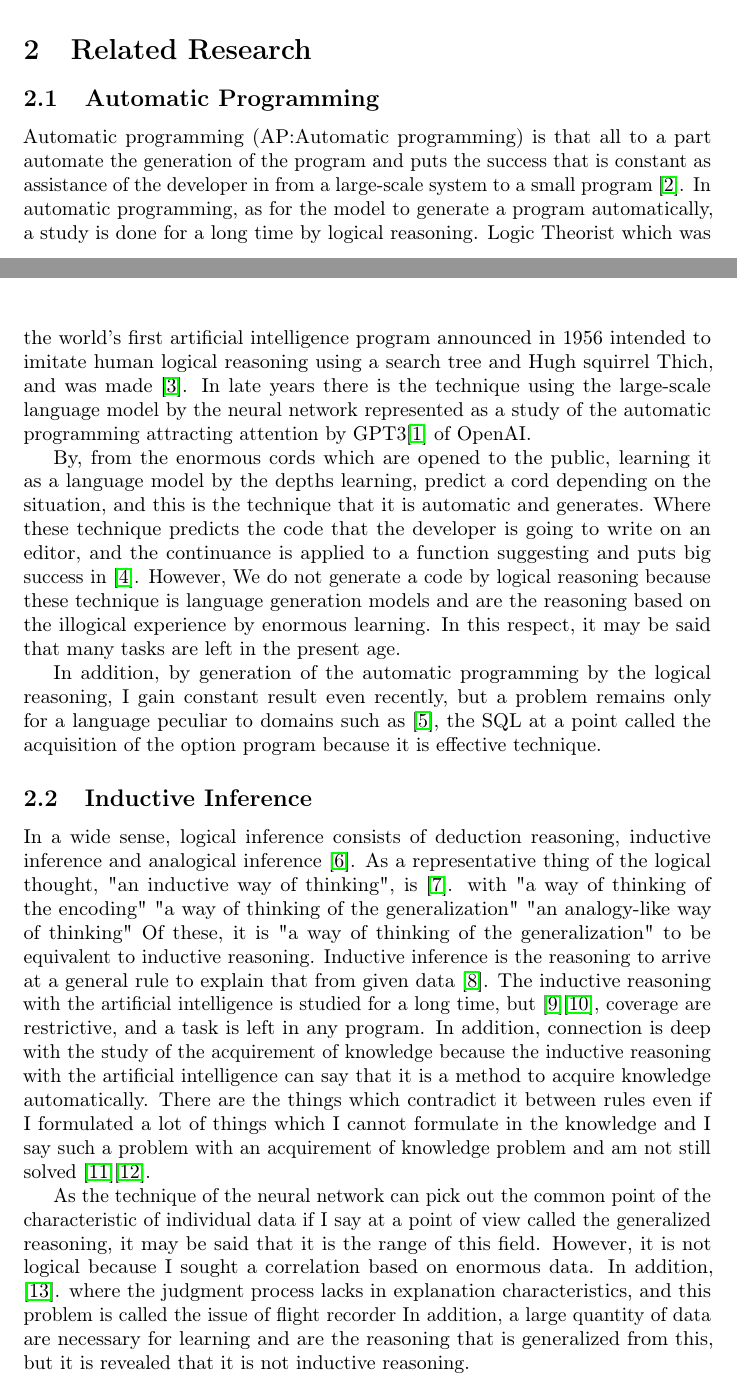
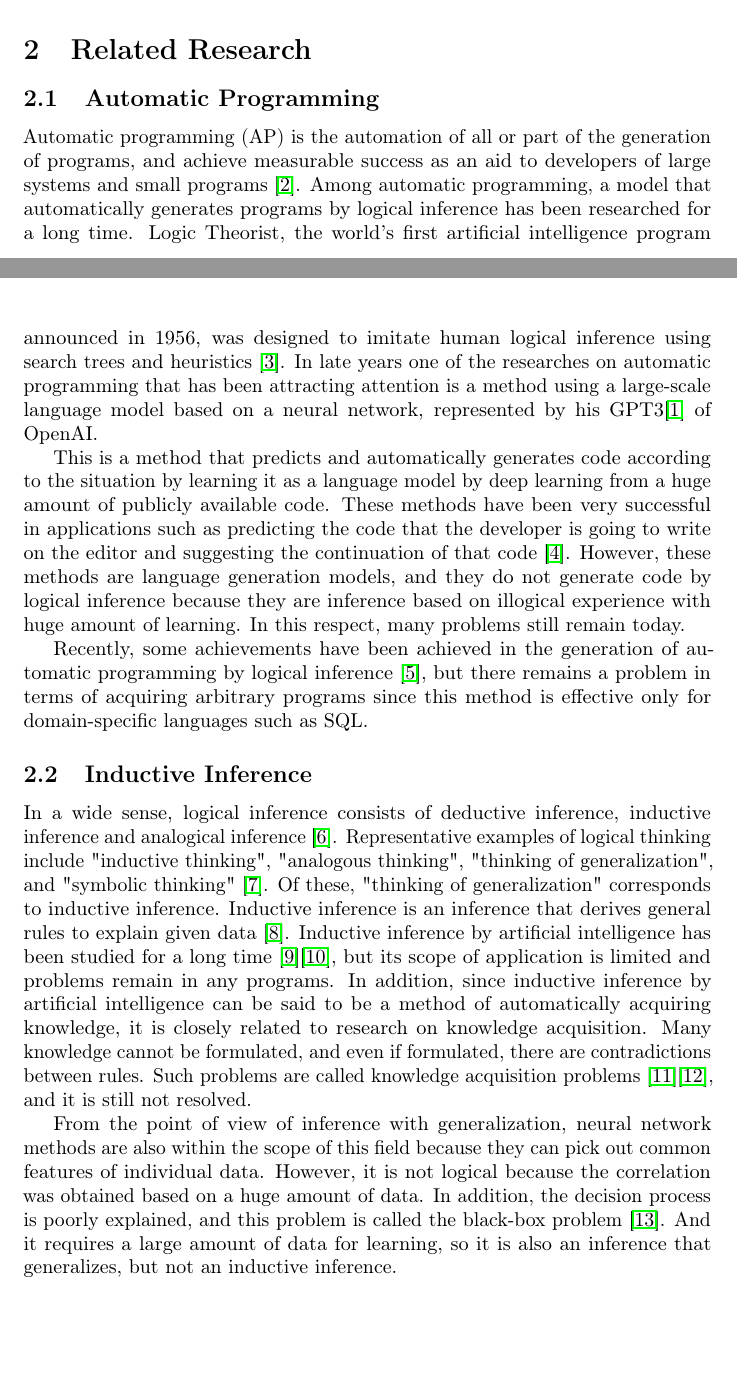
Before and after one commit to Amplil/jsai_np4g, a LaTeX paper (np4g-en.tex): two parts of pages 2 and 3 of 17, joined at a grey line, cut so that both start at the same text, the shorter picture padded with empty space. Compiled offline with pdfLaTeX; a LaTeX package or settings file that is missing is left out.

Commit message:
訳の直し　帰納推論まで

```diff
--- a/np4g-en.tex
+++ b/np4g-en.tex
@@ -111,31 +111,31 @@ The source code of NP4G is available on GitHub as a public repository \footnotem
 \section{Related Research}
 \subsection{Automatic Programming}
 \label{sec:headings}
-Automatic programming (AP:Automatic programming) is that all to a part automate the generation of the program and puts the success that is constant as assistance of the developer in from a large-scale system to a small program \cite{AutomaticProgramming}.
-In automatic programming, as for the model to generate a program automatically, a study is done for a long time by logical reasoning.
-Logic Theorist which was the world's first artificial intelligence program announced in 1956 intended to imitate human logical reasoning using a search tree and Hugh squirrel Thich, and was made \cite{LogicTheorist}.
-In late years there is the technique using the large-scale language model by the neural network represented as a study of the automatic programming attracting attention by GPT3\cite{gpt3} of OpenAI.
+Automatic programming (AP) is the automation of all or part of the generation of programs, and achieve measurable success as an aid to developers of large systems and small programs \cite{AutomaticProgramming}.
+Among automatic programming, a model that automatically generates programs by logical inference has been researched for a long time.
+Logic Theorist, the world's first artificial intelligence program announced in 1956, was designed to imitate human logical inference using search trees and heuristics \cite{LogicTheorist}.
+In late years one of the researches on automatic programming that has been attracting attention is a method using a large-scale language model based on a neural network, represented by his GPT3\cite{gpt3} of OpenAI.
 
-By, from the enormous cords which are opened to the public, learning it as a language model by the depths learning, predict a cord depending on the situation, and this is the technique that it is automatic and generates.
-Where these technique predicts the code that the developer is going to write on an editor, and the continuance is applied to a function suggesting and puts big success in \cite{copilot}.
-However, We do not generate a code by logical reasoning because these technique is language generation models and are the reasoning based on the illogical experience by enormous learning.
-In this respect, it may be said that many tasks are left in the present age.
+This is a method that predicts and automatically generates code according to the situation by learning it as a language model by deep learning from a huge amount of publicly available code.
+These methods have been very successful in applications such as predicting the code that the developer is going to write on the editor and suggesting the continuation of that code \cite{copilot}.
+However, these methods are language generation models, and they do not generate code by logical inference because they are inference based on illogical experience with huge amount of learning.
+In this respect, many problems still remain today.
 
-In addition, by generation of the automatic programming by the logical reasoning, I gain constant result even recently, but a problem remains only for a language peculiar to domains such as \cite{palsql}, the SQL at a point called the acquisition of the option program because it is effective technique.
+Recently, some achievements have been achieved in the generation of automatic programming by logical inference \cite{palsql}, but there remains a problem in terms of acquiring arbitrary programs since this method is effective only for domain-specific languages such as SQL.
 
 \subsection {Inductive Inference}
-In a wide sense, logical inference consists of deduction reasoning, inductive inference and analogical inference \cite{math300}.
-As a representative thing of the logical thought, "an inductive way of thinking", is \cite{saito:11}. with "a way of thinking of the encoding" "a way of thinking of the generalization" "an analogy-like way of thinking"
-Of these, it is "a way of thinking of the generalization" to be equivalent to inductive reasoning.
-Inductive inference is the reasoning to arrive at a general rule to explain that from given data \cite {inductive-reasoning}.
-The inductive reasoning with the artificial intelligence is studied for a long time, but \cite{CASE1983193}\cite{4767034}, coverage are restrictive, and a task is left in any program.
-In addition, connection is deep with the study of the acquirement of knowledge because the inductive reasoning with the artificial intelligence can say that it is a method to acquire knowledge automatically.
-There are the things which contradict it between rules even if I formulated a lot of things which I cannot formulate in the knowledge and I say such a problem with an acquirement of knowledge problem and am not still solved \cite{KnowledgeAI}\cite{KAIssues}.
+In a wide sense, logical inference consists of deductive inference, inductive inference and analogical inference \cite{math300}.
+Representative examples of logical thinking include "inductive thinking", "analogous thinking", "thinking of generalization", and "symbolic thinking" \cite{saito:11}.
+Of these, "thinking of generalization" corresponds to inductive inference.
+Inductive inference is an inference that derives general rules to explain given data \cite {inductive-reasoning}.
+Inductive inference by artificial intelligence has been studied for a long time \cite{CASE1983193}\cite{4767034}, but its scope of application is limited and problems remain in any programs.
+In addition, since inductive inference by artificial intelligence can be said to be a method of automatically acquiring knowledge, it is closely related to research on knowledge acquisition.
+Many knowledge cannot be formulated, and even if formulated, there are contradictions between rules. Such problems are called knowledge acquisition problems \cite{KnowledgeAI}\cite{KAIssues}, and it is still not resolved.
 
-As the technique of the neural network can pick out the common point of the characteristic of individual data if I say at a point of view called the generalized reasoning, it may be said that it is the range of this field.
-However, it is not logical because I sought a correlation based on enormous data.
-In addition, \cite{BlackBoxProblem}. where the judgment process lacks in explanation characteristics, and this problem is called the issue of flight recorder
-In addition, a large quantity of data are necessary for learning and are the reasoning that is generalized from this, but it is revealed that it is not inductive reasoning.
+From the point of view of inference with generalization, neural network methods are also within the scope of this field because they can pick out common features of individual data.
+However, it is not logical because the correlation was obtained based on a huge amount of data.
+In addition, the decision process is poorly explained, and this problem is called the black-box problem \cite{BlackBoxProblem}.
+And it requires a large amount of data for learning, so it is also an inference that generalizes, but not an inductive inference.
 
 \subsection {Genetic Programming}
 Genetic programming (GP) is technique by to use genetic operation, generate a program of the hierarchy structure automatically \cite{Koza1994}.
```
Also changed, not shown: np4g-en.tex (20 more changed lines).
